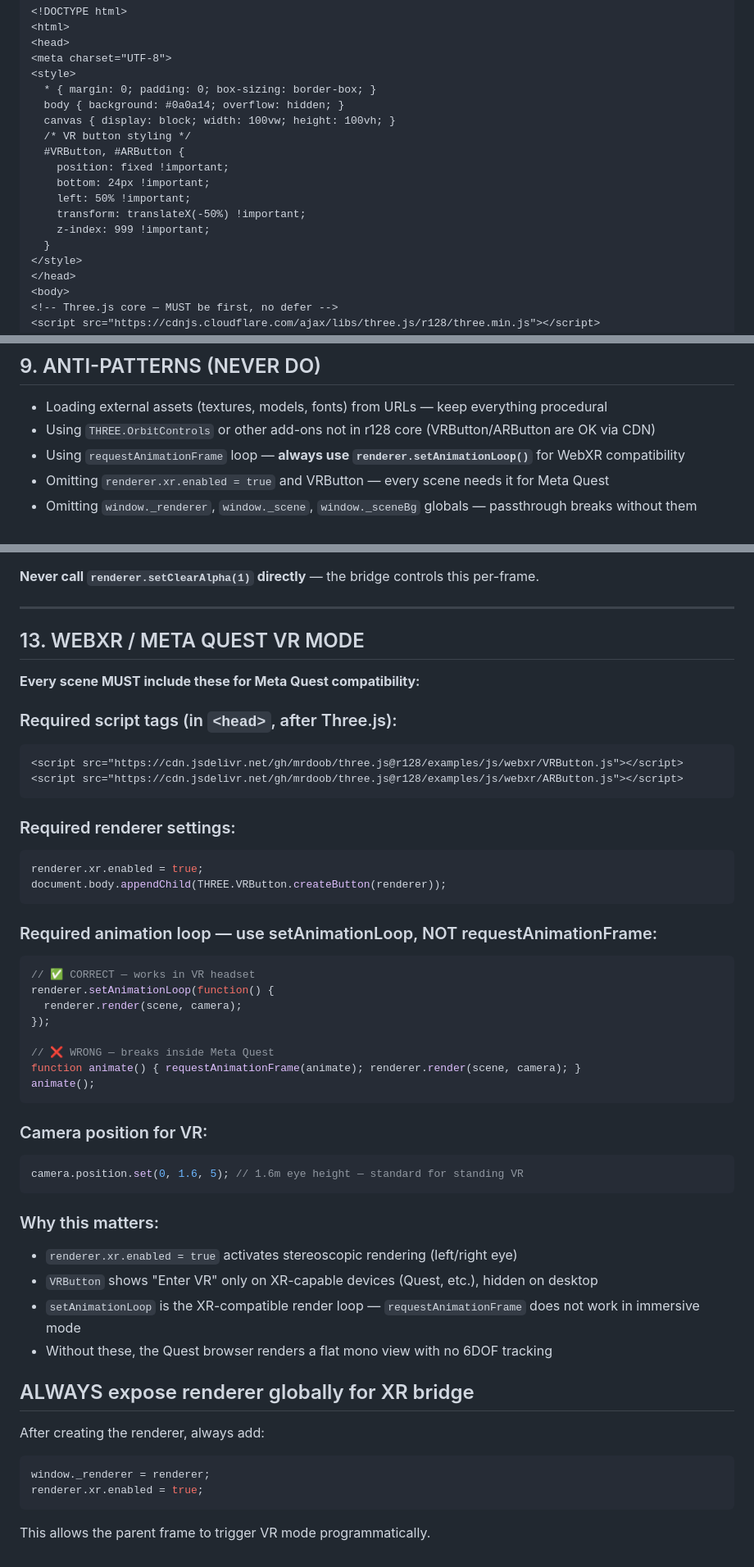
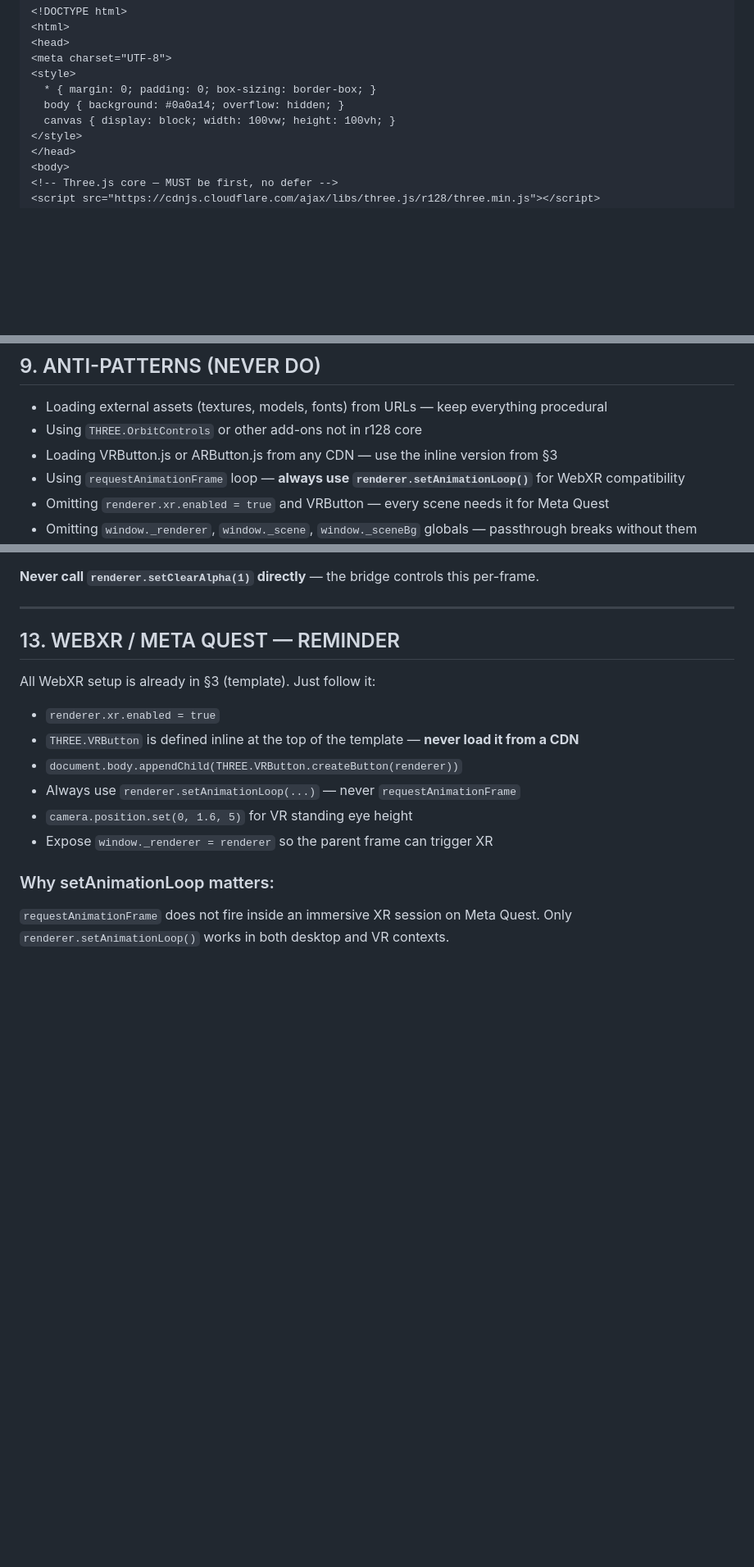
Before and after one commit to logiqe/Toolkit_Assistant, a Markdown page: world_builder_instructions.md, 3 parts joined by grey strips. Shown at 82% size. Rendered like a GitHub page; blank space fills up the shorter version.

````diff
--- a/world_builder_instructions.md
+++ b/world_builder_instructions.md
@@ -79,14 +79,6 @@ Never access document.body or any DOM element outside this wrapper.
   * { margin: 0; padding: 0; box-sizing: border-box; }
   body { background: #0a0a14; overflow: hidden; }
   canvas { display: block; width: 100vw; height: 100vh; }
-  /* VR button styling */
-  #VRButton, #ARButton {
-    position: fixed !important;
-    bottom: 24px !important;
-    left: 50% !important;
-    transform: translateX(-50%) !important;
-    z-index: 999 !important;
-  }
 </style>
 </head>
 <body>
@@ -262,7 +342,8 @@ When hardware context is absent or empty:
 ## 9. ANTI-PATTERNS (NEVER DO)
 
 - Loading external assets (textures, models, fonts) from URLs — keep everything procedural
-- Using `THREE.OrbitControls` or other add-ons not in r128 core (VRButton/ARButton are OK via CDN)
+- Using `THREE.OrbitControls` or other add-ons not in r128 core
+- Loading VRButton.js or ARButton.js from any CDN — use the inline version from §3
 - Using `requestAnimationFrame` loop — **always use `renderer.setAnimationLoop()`** for WebXR compatibility
 - Omitting `renderer.xr.enabled = true` and VRButton — every scene needs it for Meta Quest
 - Omitting `window._renderer`, `window._scene`, `window._sceneBg` globals — passthrough breaks without them
@@ -353,49 +434,19 @@ window._sceneBg = scene.background.clone();
 
 ---
 
-## 13. WEBXR / META QUEST VR MODE
+## 13. WEBXR / META QUEST — REMINDER
 
-**Every scene MUST include these for Meta Quest compatibility:**
+All WebXR setup is already in §3 (template). Just follow it:
 
-### Required script tags (in `<head>`, after Three.js):
-```html
-<script src="https://cdn.jsdelivr.net/gh/mrdoob/three.js@r128/examples/js/webxr/VRButton.js"></script>
-<script src="https://cdn.jsdelivr.net/gh/mrdoob/three.js@r128/examples/js/webxr/ARButton.js"></script>
-```
+- `renderer.xr.enabled = true`
+- `THREE.VRButton` is defined inline at the top of the template —
+  **never load it from a CDN**
+- `document.body.appendChild(THREE.VRButton.createButton(renderer))`
+- Always use `renderer.setAnimationLoop(...)` — never `requestAnimationFrame`
+- `camera.position.set(0, 1.6, 5)` for VR standing eye height
+- Expose `window._renderer = renderer` so the parent frame can trigger XR
 
-### Required renderer settings:
-```javascript
-renderer.xr.enabled = true;
-document.body.appendChild(THREE.VRButton.createButton(renderer));
-```
-
-### Required animation loop — use setAnimationLoop, NOT requestAnimationFrame:
-```javascript
-// ✅ CORRECT — works in VR headset
-renderer.setAnimationLoop(function() {
-  renderer.render(scene, camera);
-});
-
-// ❌ WRONG — breaks inside Meta Quest
-function animate() { requestAnimationFrame(animate); renderer.render(scene, camera); }
-animate();
-```
-
-### Camera position for VR:
-```javascript
-camera.position.set(0, 1.6, 5); // 1.6m eye height — standard for standing VR
-```
-
-### Why this matters:
-- `renderer.xr.enabled = true` activates stereoscopic rendering (left/right eye)
-- `VRButton` shows "Enter VR" only on XR-capable devices (Quest, etc.), hidden on desktop
-- `setAnimationLoop` is the XR-compatible render loop — `requestAnimationFrame` does not work in immersive mode
-- Without these, the Quest browser renders a flat mono view with no 6DOF tracking
-
-## ALWAYS expose renderer globally for XR bridge
-After creating the renderer, always add:
-```javascript
-window._renderer = renderer;
-renderer.xr.enabled = true;
-```
-This allows the parent frame to trigger VR mode programmatically.
+### Why setAnimationLoop matters:
+`requestAnimationFrame` does not fire inside an immersive XR session
+on Meta Quest. Only `renderer.setAnimationLoop()` works in both
+desktop and VR contexts.
````
Also changed, not shown: other parts of world_builder_instructions.md (+91 -3 lines).
